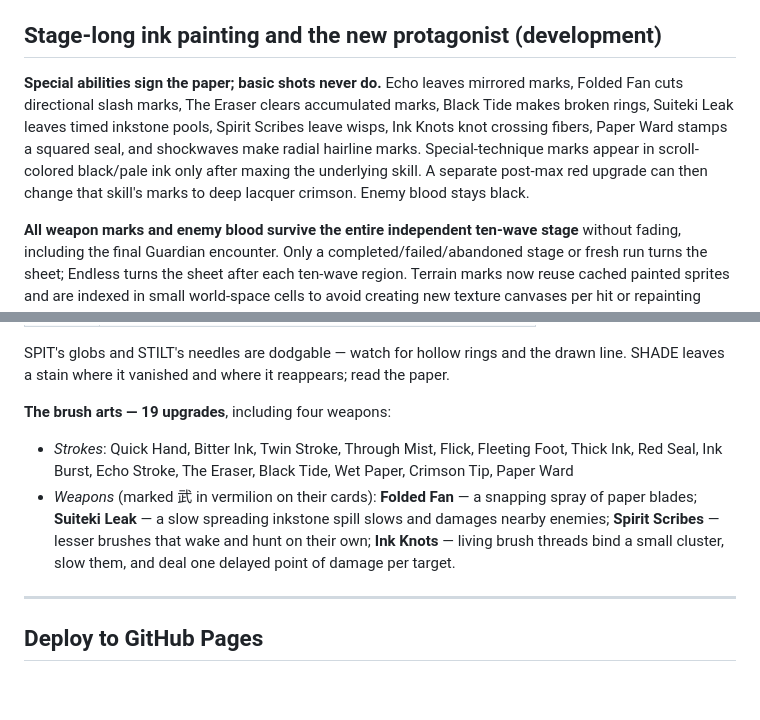
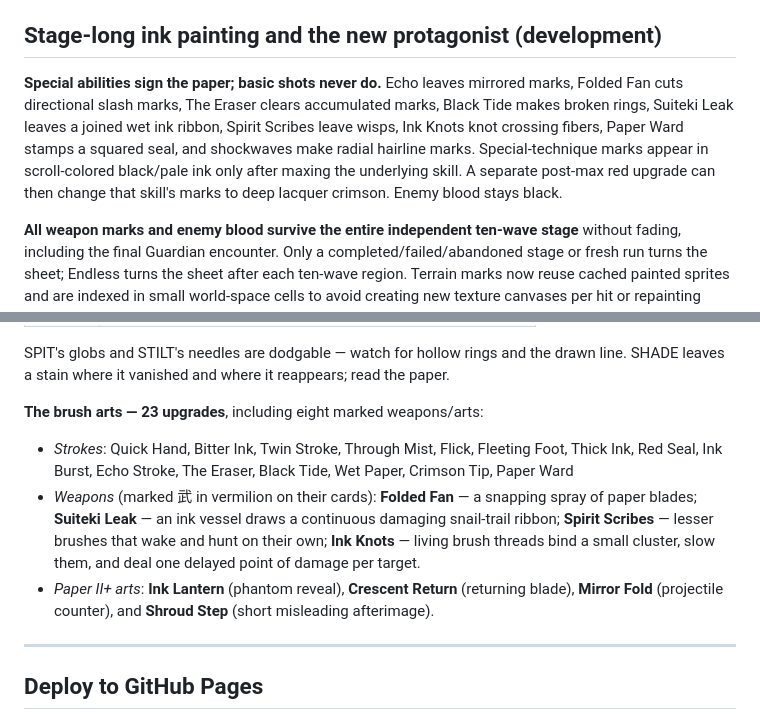
Before and after one commit to itsnotalwin/ONE_MORE, a Markdown page: README.md, 2 parts joined by grey strips. GitHub-like rendering; blank space fills up the shorter version.

```diff
--- a/README.md
+++ b/README.md
@@ -60,7 +72,7 @@ Material reference: [Awagami Factory's indigo-dyed Awa Washi](https://www.awagam
 
 ## Stage-long ink painting and the new protagonist (development)
 
-**Special abilities sign the paper; basic shots never do.** Echo leaves mirrored marks, Folded Fan cuts directional slash marks, The Eraser clears accumulated marks, Black Tide makes broken rings, Suiteki Leak leaves timed inkstone pools, Spirit Scribes leave wisps, Ink Knots knot crossing fibers, Paper Ward stamps a squared seal, and shockwaves make radial hairline marks. Special-technique marks appear in scroll-colored black/pale ink only after maxing the underlying skill. A separate post-max red upgrade can then change that skill's marks to deep lacquer crimson. Enemy blood stays black.
+**Special abilities sign the paper; basic shots never do.** Echo leaves mirrored marks, Folded Fan cuts directional slash marks, The Eraser clears accumulated marks, Black Tide makes broken rings, Suiteki Leak leaves a joined wet ink ribbon, Spirit Scribes leave wisps, Ink Knots knot crossing fibers, Paper Ward stamps a squared seal, and shockwaves make radial hairline marks. Special-technique marks appear in scroll-colored black/pale ink only after maxing the underlying skill. A separate post-max red upgrade can then change that skill's marks to deep lacquer crimson. Enemy blood stays black.
 
 **All weapon marks and enemy blood survive the entire independent ten-wave stage** without fading, including the final Guardian encounter. Only a completed/failed/abandoned stage or fresh run turns the sheet; Endless turns the sheet after each ten-wave region. Terrain marks now reuse cached painted sprites and are indexed in small world-space cells to avoid creating new texture canvases per hit or repainting every distant stain on mobile.
 
@@ -188,16 +200,17 @@ SPIT's globs and STILT's needles are dodgable — watch for hollow rings and
 the drawn line. SHADE leaves a stain where it vanished and where it
 reappears; read the paper.
 
-**The brush arts — 19 upgrades**, including four weapons:
+**The brush arts — 23 upgrades**, including eight marked weapons/arts:
 
 - *Strokes*: Quick Hand, Bitter Ink, Twin Stroke, Through Mist, Flick,
   Fleeting Foot, Thick Ink, Red Seal, Ink Burst, Echo Stroke, The Eraser,
   Black Tide, Wet Paper, Crimson Tip, Paper Ward
 - *Weapons* (marked 武 in vermilion on their cards):
   **Folded Fan** — a snapping spray of paper blades;
-  **Suiteki Leak** — a slow spreading inkstone spill slows and damages nearby enemies;
+  **Suiteki Leak** — an ink vessel draws a continuous damaging snail-trail ribbon;
   **Spirit Scribes** — lesser brushes that wake and hunt on their own;
   **Ink Knots** — living brush threads bind a small cluster, slow them, and deal one delayed point of damage per target.
+- *Paper II+ arts*: **Ink Lantern** (phantom reveal), **Crescent Return** (returning blade), **Mirror Fold** (projectile counter), and **Shroud Step** (short misleading afterimage).
 
 ---
 
```
Also changed, not shown: other parts of README.md (+15 -3 lines).
